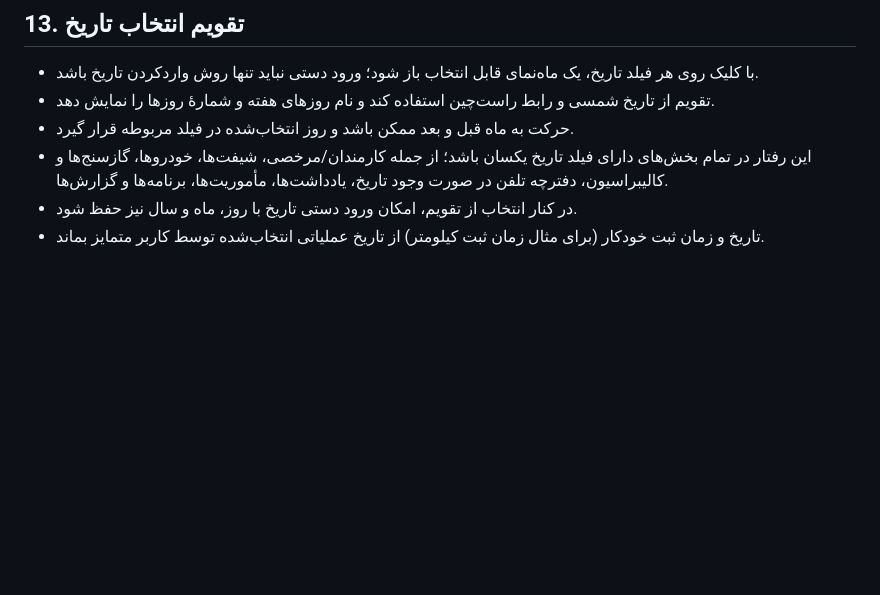
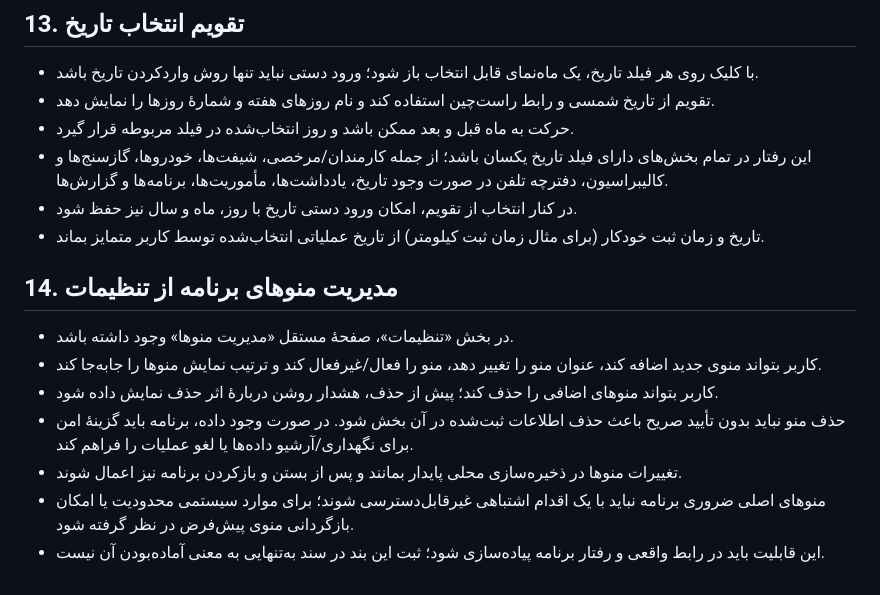
Before and after one commit to atlasaico2026b/shfit-gpt, a Markdown page: ATLAS_SHIFT_REQUIREMENTS.md, the part around the change. GitHub-like rendering; blank space fills up the shorter version.

Commit message:
Document configurable app menu management

```diff
--- a/ATLAS_SHIFT_REQUIREMENTS.md
+++ b/ATLAS_SHIFT_REQUIREMENTS.md
@@ -209,3 +209,12 @@ ATLAS SHIFT یک برنامه مدیریت شیفت و عملیات ایمنی/
 - این رفتار در تمام بخش‌های دارای فیلد تاریخ یکسان باشد؛ از جمله کارمندان/مرخصی، شیفت‌ها، خودروها، گازسنج‌ها و کالیبراسیون، دفترچه تلفن در صورت وجود تاریخ، یادداشت‌ها، مأموریت‌ها، برنامه‌ها و گزارش‌ها.
 - در کنار انتخاب از تقویم، امکان ورود دستی تاریخ با روز، ماه و سال نیز حفظ شود.
 - تاریخ و زمان ثبت خودکار (برای مثال زمان ثبت کیلومتر) از تاریخ عملیاتی انتخاب‌شده توسط کاربر متمایز بماند.
+
+## 14. مدیریت منوهای برنامه از تنظیمات
+- در بخش «تنظیمات»، صفحهٔ مستقل «مدیریت منوها» وجود داشته باشد.
+- کاربر بتواند منوی جدید اضافه کند، عنوان منو را تغییر دهد، منو را فعال/غیرفعال کند و ترتیب نمایش منوها را جابه‌جا کند.
+- کاربر بتواند منوهای اضافی را حذف کند؛ پیش از حذف، هشدار روشن دربارهٔ اثر حذف نمایش داده شود.
+- حذف منو نباید بدون تأیید صریح باعث حذف اطلاعات ثبت‌شده در آن بخش شود. در صورت وجود داده، برنامه باید گزینهٔ امن برای نگهداری/آرشیو داده‌ها یا لغو عملیات را فراهم کند.
+- تغییرات منوها در ذخیره‌سازی محلی پایدار بمانند و پس از بستن و بازکردن برنامه نیز اعمال شوند.
+- منوهای اصلی ضروری برنامه نباید با یک اقدام اشتباهی غیرقابل‌دسترسی شوند؛ برای موارد سیستمی محدودیت یا امکان بازگردانی منوی پیش‌فرض در نظر گرفته شود.
+- این قابلیت باید در رابط واقعی و رفتار برنامه پیاده‌سازی شود؛ ثبت این بند در سند به‌تنهایی به معنی آماده‌بودن آن نیست.
```
